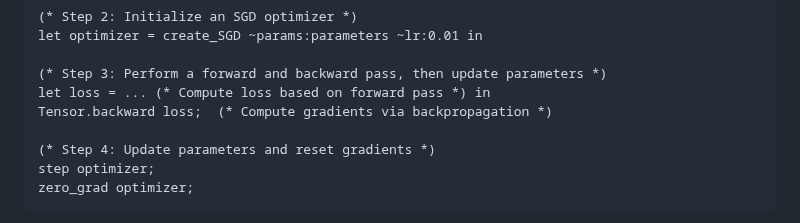
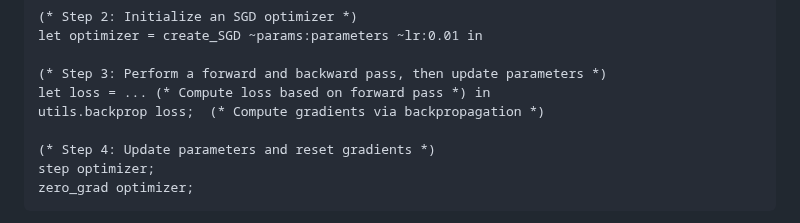
Before and after one commit to Maximus-MA/OCaMLearn, a Markdown page: Design.md, the part around one of its changes. Drawn GitHub-style.

```diff
--- a/Design.md
+++ b/Design.md
@@ -361,7 +361,7 @@ let optimizer = create_SGD ~params:parameters ~lr:0.01 in
 
 (* Step 3: Perform a forward and backward pass, then update parameters *)
 let loss = ... (* Compute loss based on forward pass *) in
-Tensor.backward loss;  (* Compute gradients via backpropagation *)
+utils.backprop loss;  (* Compute gradients via backpropagation *)
 
 (* Step 4: Update parameters and reset gradients *)
 step optimizer;
```
Also changed, not shown: other parts of Design.md (+2 -2 lines).
